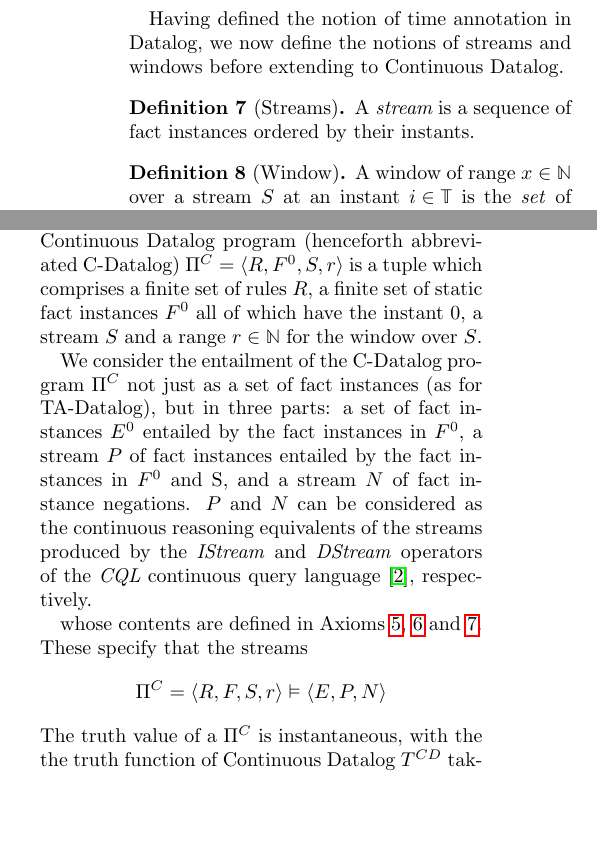
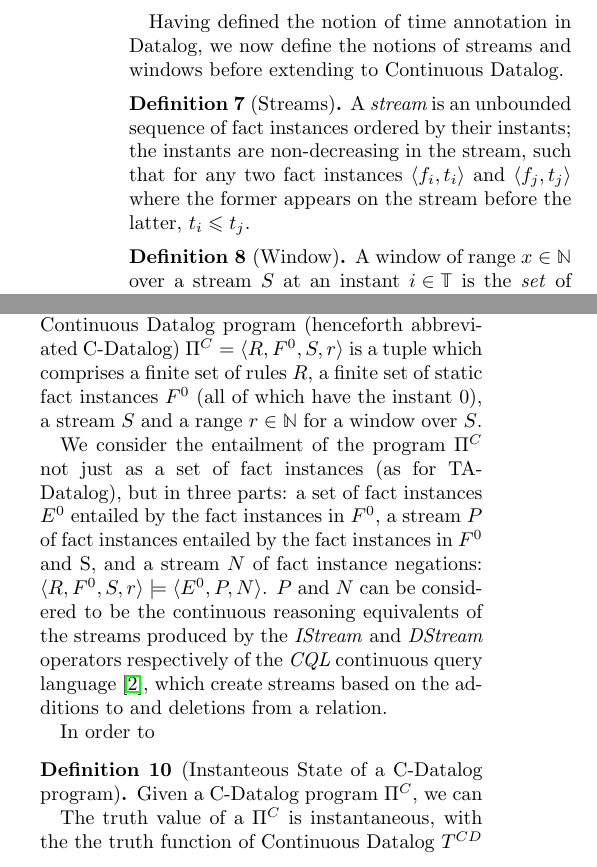
Before and after one commit to scalen/CoDeR4, a LaTeX paper (template/article.tex, which reads content/contribution/continuous-datalog.tex): two parts of the columns of page 5 of 18, joined at a grey line, cut so that both start at the same text, the shorter picture padded with empty space. Compiled offline with pdfLaTeX.

Commit message:
Fixed minor formatting isues

```diff
--- a/content/contribution/continuous-datalog.tex
+++ b/content/contribution/continuous-datalog.tex
@@ -256,12 +261,12 @@ the notions of streams and windows before extending to Continuous Datalog.
 
 \begin{definition}[Streams]
 \labeldef{continuous datalog: stream}
-A {\em stream} is a sequence of fact instances ordered
-by their instants.
-%FIXME: does this mean that a stream never contains duplicates?
-%; in conjunction with the distinction between
-%multiple instances of a fact by their timestamp, this definition justifies
-%Axiom~\ref{axiom:continuous datalog: window disjointness}.
+
+A {\em stream} is an unbounded sequence of fact instances ordered by
+their instants; the instants are non-decreasing in the stream, such
+that for any two fact instances $\langle f_i, t_i \rangle$ and
+$\langle f_j, t_j\rangle$ where the former appears on the stream
+  before the latter, $t_i \leqslant t_j$.
 \end{definition}
 
 \begin{definition}[Window]
@@ -331,33 +340,35 @@ states:
 A Continuous Datalog program (henceforth abbreviated C-Datalog)
 $\Pi^C = \langle R, F^0, S, r \rangle$ is a tuple which comprises a
 finite set of rules $R$, a finite set of static fact instances $F^0$
-all of which have the instant $0$, a stream $S$ and a range ${r \in
-\mathbb{N}}$ for the window over $S$.
+(all of which have the instant $0$), a stream $S$ and a range
+${r \in \mathbb{N}}$ for a window over $S$.
 
 %This specifies that the streamed instances from $S$
 %are to be considered valid from their timestamp for the duration
 %represented by $r$.
 
-We consider the entailment of the C-Datalog program $\Pi^C$ not just
+We consider the entailment of the program $\Pi^C$ not just
 as a set of fact instances (as for TA-Datalog), but in three parts: a
 set of fact instances $E^0$ entailed by the fact instances in $F^0$, a
 stream $P$ of fact instances entailed by the fact instances in $F^0$
-and S, and a stream $N$ of fact instance negations. $P$ and $N$ can be
-considered as the continuous reasoning equivalents of the streams
-produced by the \emph{IStream} and \emph{DStream} operators of the
-\emph{CQL} continuous query language \citep{CQL}, respectively.
+and S, and a stream $N$ of fact instance negations: $\langle R, F^0,
+S, r \rangle \models \langle E^0, P, N \rangle$. $P$ and $N$ can be
+considered to be the continuous reasoning equivalents of the streams
+produced by the \emph{IStream} and \emph{DStream} operators
+respectively of the \emph{CQL} continuous query language \citep{CQL},
+which create streams based on the additions to and deletions from a
+relation.
 
+In order to
 
+\end{definition}
 
-whose contents
-are defined in
-Axioms~\ref{axiom:continuous datalog: positive window increment},
-\ref{axiom:continuous datalog: negative window increment} and
-\ref{axiom:continuous datalog: entailment precedes negation}.
-These specify that the streams
-\[ \Pi^C = \langle R, F, S, r \rangle \vDash \langle E, P, N \rangle \]
+\begin{definition}[Instanteous State of a C-Datalog program]
+\label{def:continuous datalog: CDPt}
+
+Given a C-Datalog program $\Pi^C$, we can
+
 The truth value of a $\Pi^C$ is instantaneous, with the the truth
 function of Continuous Datalog $T^{CD}$ taking both a program ${\Pi^C}$
 and an instant ${i \in \mathbb{N}}$ as arguments.
-\end{definition}
 
```
Also changed, not shown: content/contribution/continuous-datalog.tex (45 more changed lines).
